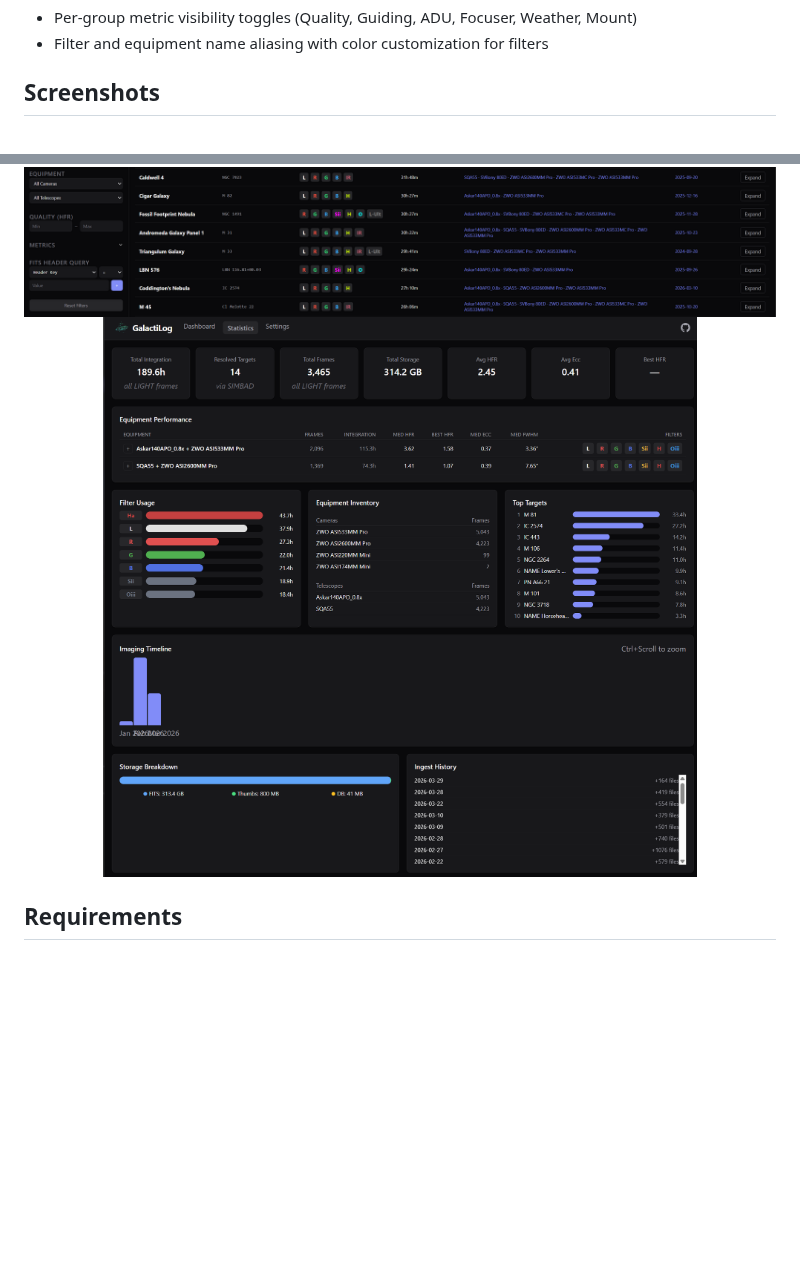
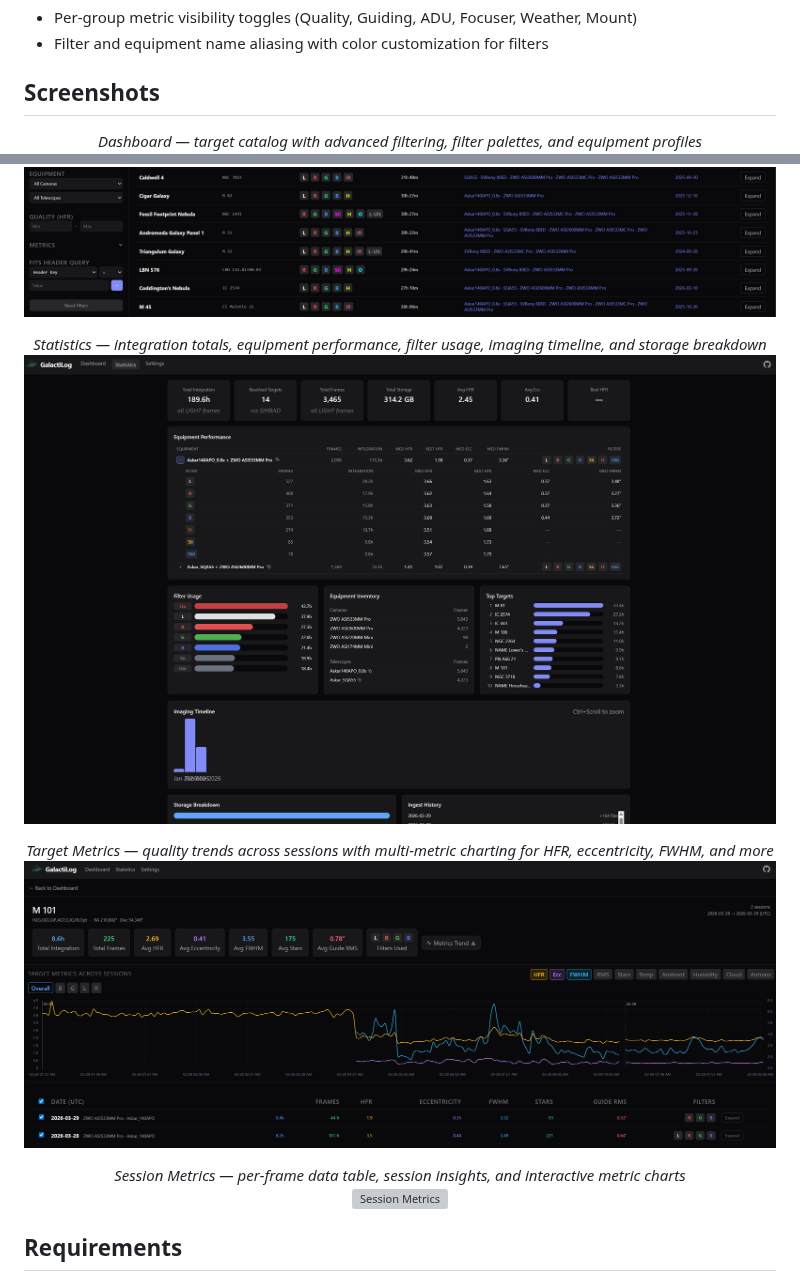
Before and after one commit to chvvkumar/GalactiLog, a Markdown page: README.md, 2 parts joined by grey strips. Rendered like a GitHub page; pictures changed too: images/screenshots/Statistics.png, images/screenshots/target-session-metrics.png (added); blank space fills up the shorter version; grey boxes are pictures that could not be loaded.

Commit message:
docs: add screenshots

```diff
--- a/README.md
+++ b/README.md
@@ -100,9 +100,23 @@
 ## Screenshots
 
 <p align="center">
+  <em>Dashboard — target catalog with advanced filtering, filter palettes, and equipment profiles</em><br>
   <img src="images/screenshots/dashboard.png" alt="GalactiLog Dashboard" width="100%">
+</p>
 
+<p align="center">
+  <em>Statistics — integration totals, equipment performance, filter usage, imaging timeline, and storage breakdown</em><br>
   <img src="images/screenshots/Statistics.png" alt="GalactiLog Statistics" width="100%">
+</p>
+
+<p align="center">
+  <em>Target Metrics — quality trends across sessions with multi-metric charting for HFR, eccentricity, FWHM, and more</em><br>
+  <img src="images/screenshots/target-session-metrics.png" alt="Target Metrics Across Sessions" width="100%">
+</p>
+
+<p align="center">
+  <em>Session Metrics — per-frame data table, session insights, and interactive metric charts</em><br>
+  <img src="images/screenshots/session-metrics.png" alt="Session Metrics" width="100%">
 </p>
 
 ## Requirements
```
Also changed, not shown: 1 other file.
